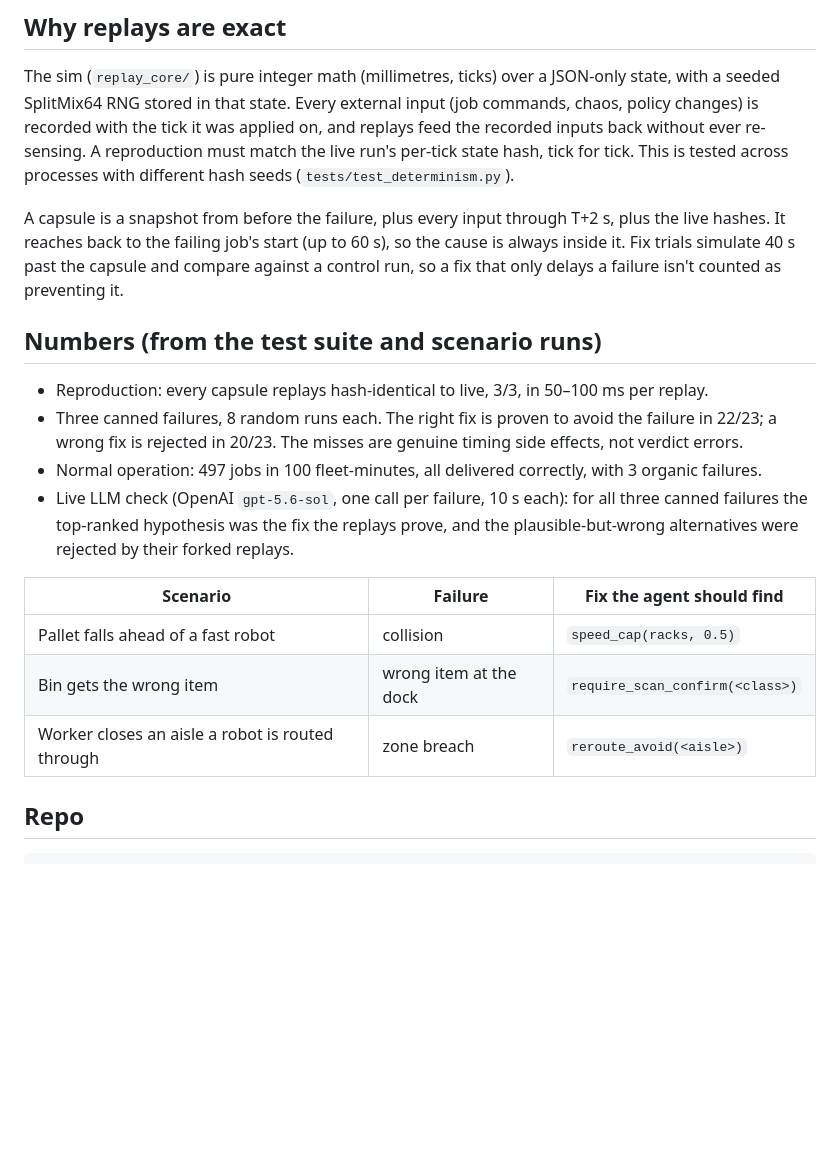
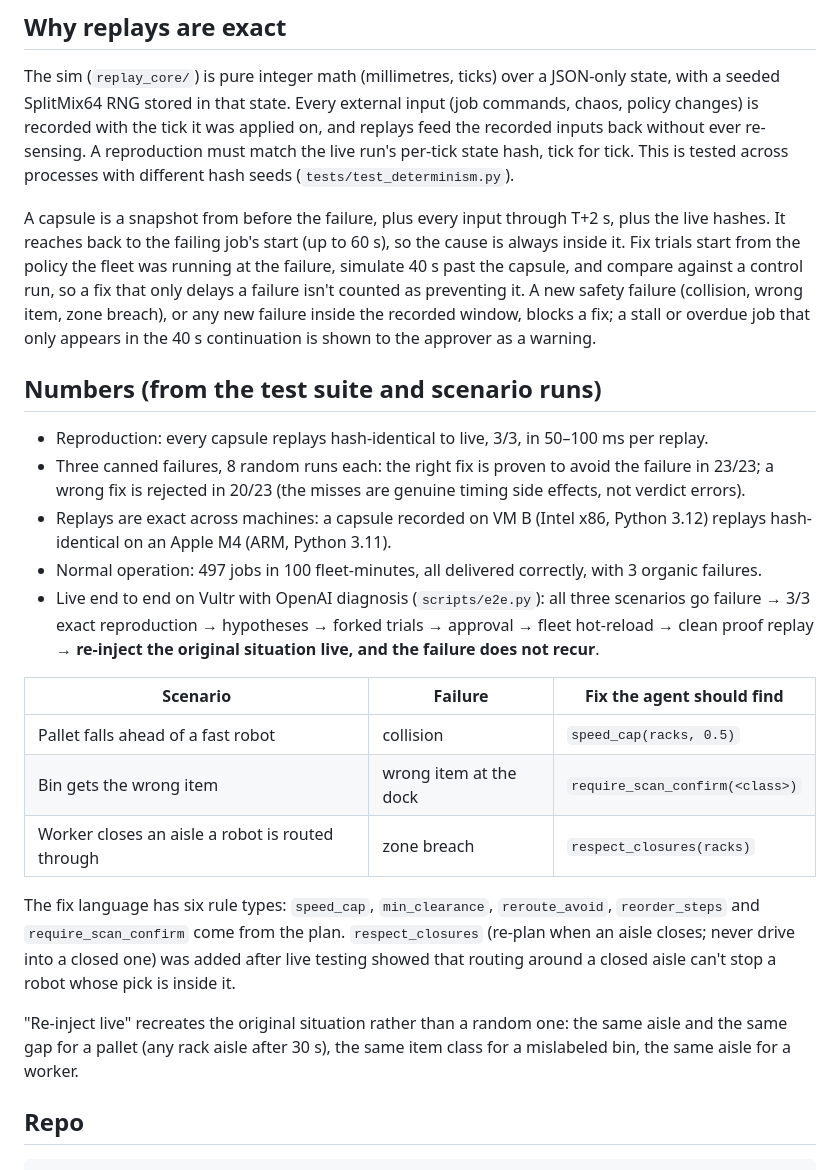
Before and after one commit to AliUraish/Vultr_Hackathon, a Markdown page: README.md, the part around the change. Rendered like a GitHub page; blank space fills up the shorter version.

Commit message:
Update README.md to clarify capsule definitions and fix trial processes, enhancing descriptions of failure handling and fix validation. Include details on new fix language rules and the "re-inject live" feature for accurate failure reproduction.

```diff
--- a/README.md
+++ b/README.md
@@ -30,20 +30,25 @@ Browser (ops app) ◄── WebSocket ──► VM A · control plane (FastAPI +
 
 The sim (`replay_core/`) is pure integer math (millimetres, ticks) over a JSON-only state, with a seeded SplitMix64 RNG stored in that state. Every external input (job commands, chaos, policy changes) is recorded with the tick it was applied on, and replays feed the recorded inputs back without ever re-sensing. A reproduction must match the live run's per-tick state hash, tick for tick. This is tested across processes with different hash seeds (`tests/test_determinism.py`).
 
-A capsule is a snapshot from before the failure, plus every input through T+2 s, plus the live hashes. It reaches back to the failing job's start (up to 60 s), so the cause is always inside it. Fix trials simulate 40 s past the capsule and compare against a control run, so a fix that only delays a failure isn't counted as preventing it.
+A capsule is a snapshot from before the failure, plus every input through T+2 s, plus the live hashes. It reaches back to the failing job's start (up to 60 s), so the cause is always inside it. Fix trials start from the policy the fleet was running at the failure, simulate 40 s past the capsule, and compare against a control run, so a fix that only delays a failure isn't counted as preventing it. A new safety failure (collision, wrong item, zone breach), or any new failure inside the recorded window, blocks a fix; a stall or overdue job that only appears in the 40 s continuation is shown to the approver as a warning.
 
 ## Numbers (from the test suite and scenario runs)
 
 - Reproduction: every capsule replays hash-identical to live, 3/3, in 50–100 ms per replay.
-- Three canned failures, 8 random runs each. The right fix is proven to avoid the failure in 22/23; a wrong fix is rejected in 20/23. The misses are genuine timing side effects, not verdict errors.
+- Three canned failures, 8 random runs each: the right fix is proven to avoid the failure in 23/23; a wrong fix is rejected in 20/23 (the misses are genuine timing side effects, not verdict errors).
+- Replays are exact across machines: a capsule recorded on VM B (Intel x86, Python 3.12) replays hash-identical on an Apple M4 (ARM, Python 3.11).
 - Normal operation: 497 jobs in 100 fleet-minutes, all delivered correctly, with 3 organic failures.
-- Live LLM check (OpenAI `gpt-5.6-sol`, one call per failure, 10 s each): for all three canned failures the top-ranked hypothesis was the fix the replays prove, and the plausible-but-wrong alternatives were rejected by their forked replays.
+- Live end to end on Vultr with OpenAI diagnosis (`scripts/e2e.py`): all three scenarios go failure → 3/3 exact reproduction → hypotheses → forked trials → approval → fleet hot-reload → clean proof replay → **re-inject the original situation live, and the failure does not recur**.
 
 | Scenario | Failure | Fix the agent should find |
 |---|---|---|
 | Pallet falls ahead of a fast robot | collision | `speed_cap(racks, 0.5)` |
 | Bin gets the wrong item | wrong item at the dock | `require_scan_confirm(<class>)` |
-| Worker closes an aisle a robot is routed through | zone breach | `reroute_avoid(<aisle>)` |
+| Worker closes an aisle a robot is routed through | zone breach | `respect_closures(racks)` |
+
+The fix language has six rule types: `speed_cap`, `min_clearance`, `reroute_avoid`, `reorder_steps` and `require_scan_confirm` come from the plan. `respect_closures` (re-plan when an aisle closes; never drive into a closed one) was added after live testing showed that routing around a closed aisle can't stop a robot whose pick is inside it.
+
+"Re-inject live" recreates the original situation rather than a random one: the same aisle and the same gap for a pallet (any rack aisle after 30 s), the same item class for a mislabeled bin, the same aisle for a worker.
 
 ## Repo
 
```
